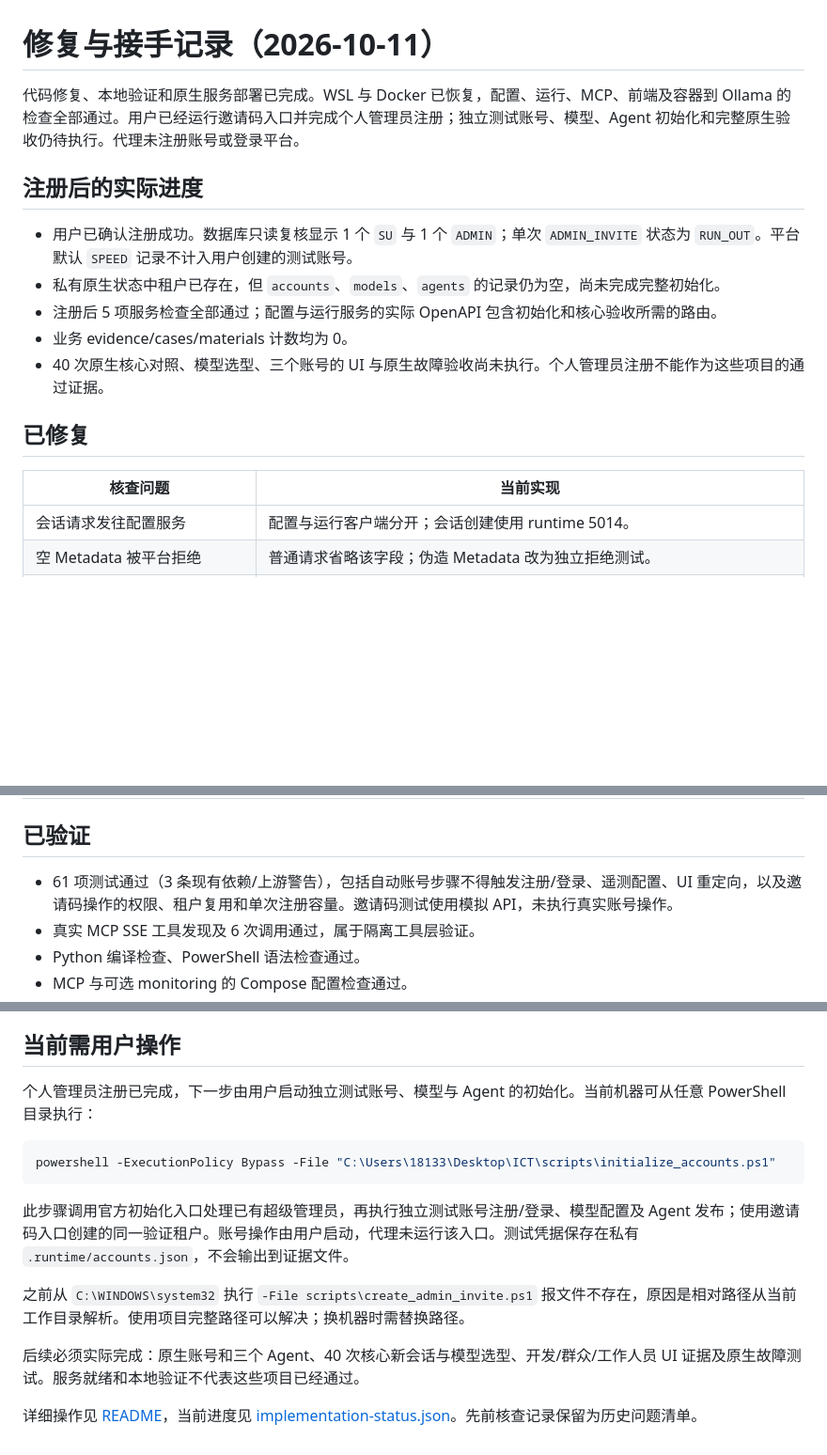
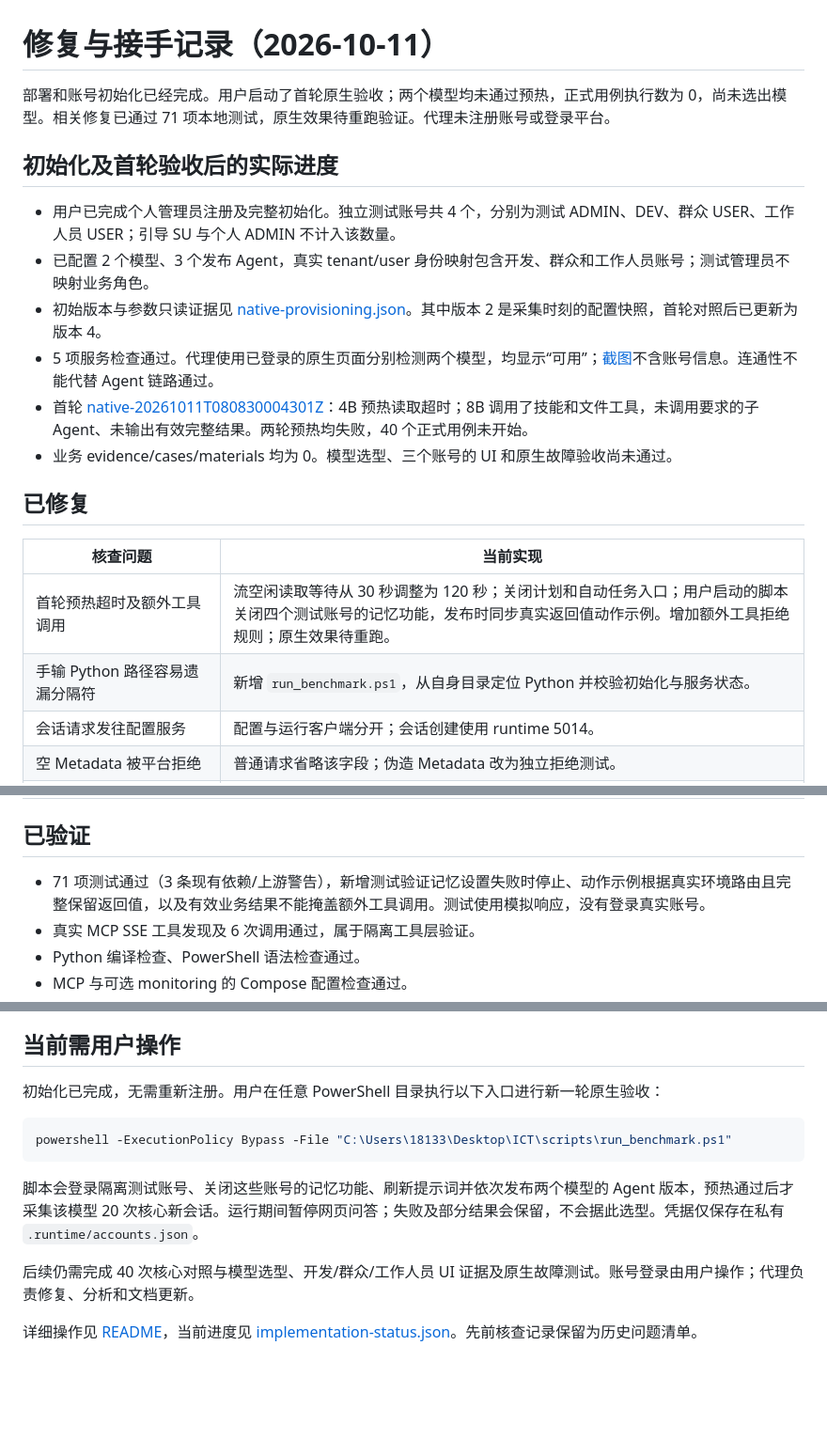
Before and after one commit to miller7-lan/huaweiICT, a Markdown page: evidence/fix-status-2026-10-11.md, 3 parts joined by grey strips. Shown at 94% size. Drawn GitHub-style; blank space fills up the shorter version.

````diff
--- a/evidence/fix-status-2026-10-11.md
+++ b/evidence/fix-status-2026-10-11.md
@@ -1,19 +1,22 @@
 # 修复与接手记录（2026-10-11）
 
-代码修复、本地验证和原生服务部署已完成。WSL 与 Docker 已恢复，配置、运行、MCP、前端及容器到 Ollama 的检查全部通过。用户已经运行邀请码入口并完成个人管理员注册；独立测试账号、模型、Agent 初始化和完整原生验收仍待执行。代理未注册账号或登录平台。
+部署和账号初始化已经完成。用户启动了首轮原生验收；两个模型均未通过预热，正式用例执行数为 0，尚未选出模型。相关修复已通过 71 项本地测试，原生效果待重跑验证。代理未注册账号或登录平台。
 
-## 注册后的实际进度
+## 初始化及首轮验收后的实际进度
 
-- 用户已确认注册成功。数据库只读复核显示 1 个 `SU` 与 1 个 `ADMIN`；单次 `ADMIN_INVITE` 状态为 `RUN_OUT`。平台默认 `SPEED` 记录不计入用户创建的测试账号。
-- 私有原生状态中租户已存在，但 `accounts`、`models`、`agents` 的记录仍为空，尚未完成完整初始化。
-- 注册后 5 项服务检查全部通过；配置与运行服务的实际 OpenAPI 包含初始化和核心验收所需的路由。
-- 业务 evidence/cases/materials 计数均为 0。
-- 40 次原生核心对照、模型选型、三个账号的 UI 与原生故障验收尚未执行。个人管理员注册不能作为这些项目的通过证据。
+- 用户已完成个人管理员注册及完整初始化。独立测试账号共 4 个，分别为测试 ADMIN、DEV、群众 USER、工作人员 USER；引导 SU 与个人 ADMIN 不计入该数量。
+- 已配置 2 个模型、3 个发布 Agent，真实 tenant/user 身份映射包含开发、群众和工作人员账号；测试管理员不映射业务角色。
+- 初始版本与参数只读证据见 [native-provisioning.json](native-provisioning.json)。其中版本 2 是采集时刻的配置快照，首轮对照后已更新为版本 4。
+- 5 项服务检查通过。代理使用已登录的原生页面分别检测两个模型，均显示“可用”；[截图](native-model-connectivity-2026-10-11.jpg)不含账号信息。连通性不能代替 Agent 链路通过。
+- 首轮 [native-20261011T080830004301Z](native-20261011T080830004301Z/summary.json)：4B 预热读取超时；8B 调用了技能和文件工具，未调用要求的子 Agent、未输出有效完整结果。两轮预热均失败，40 个正式用例未开始。
+- 业务 evidence/cases/materials 均为 0。模型选型、三个账号的 UI 和原生故障验收尚未通过。
 
 ## 已修复
 
 | 核查问题 | 当前实现 |
 |---|---|
+| 首轮预热超时及额外工具调用 | 流空闲读取等待从 30 秒调整为 120 秒；关闭计划和自动任务入口；用户启动的脚本关闭四个测试账号的记忆功能，发布时同步真实返回值动作示例。增加额外工具拒绝规则；原生效果待重跑。 |
+| 手输 Python 路径容易遗漏分隔符 | 新增 `run_benchmark.ps1`，从自身目录定位 Python 并校验初始化与服务状态。 |
 | 会话请求发往配置服务 | 配置与运行客户端分开；会话创建使用 runtime 5014。 |
 | 空 Metadata 被平台拒绝 | 普通请求省略该字段；伪造 Metadata 改为独立拒绝测试。 |
 | 原生顶层 reasoning_effort 不兼容 | 关闭平台思考，通过三个 Agent 的提供方自定义参数传递 none；已核对固定上游参数处理，实际平台推理仍待验收。 |
@@ -32,7 +35,7 @@
 
 ## 已验证
 
-- 61 项测试通过（3 条现有依赖/上游警告），包括自动账号步骤不得触发注册/登录、遥测配置、UI 重定向，以及邀请码操作的权限、租户复用和单次注册容量。邀请码测试使用模拟 API，未执行真实账号操作。
+- 71 项测试通过（3 条现有依赖/上游警告），新增测试验证记忆设置失败时停止、动作示例根据真实环境路由且完整保留返回值，以及有效业务结果不能掩盖额外工具调用。测试使用模拟响应，没有登录真实账号。
 - 真实 MCP SSE 工具发现及 6 次调用通过，属于隔离工具层验证。
 - Python 编译检查、PowerShell 语法检查通过。
 - MCP 与可选 monitoring 的 Compose 配置检查通过。
@@ -45,16 +48,14 @@
 
 ## 当前需用户操作
 
-个人管理员注册已完成，下一步由用户启动独立测试账号、模型与 Agent 的初始化。当前机器可从任意 PowerShell 目录执行：
+初始化已完成，无需重新注册。用户在任意 PowerShell 目录执行以下入口进行新一轮原生验收：
 
 ```powershell
-powershell -ExecutionPolicy Bypass -File "C:\Users\18133\Desktop\ICT\scripts\initialize_accounts.ps1"
+powershell -ExecutionPolicy Bypass -File "C:\Users\18133\Desktop\ICT\scripts\run_benchmark.ps1"
 ```
 
-此步骤调用官方初始化入口处理已有超级管理员，再执行独立测试账号注册/登录、模型配置及 Agent 发布；使用邀请码入口创建的同一验证租户。账号操作由用户启动，代理未运行该入口。测试凭据保存在私有 `.runtime/accounts.json`，不会输出到证据文件。
+脚本会登录隔离测试账号、关闭这些账号的记忆功能、刷新提示词并依次发布两个模型的 Agent 版本，预热通过后才采集该模型 20 次核心新会话。运行期间暂停网页问答；失败及部分结果会保留，不会据此选型。凭据仅保存在私有 `.runtime/accounts.json`。
 
-之前从 `C:\WINDOWS\system32` 执行 `-File scripts\create_admin_invite.ps1` 报文件不存在，原因是相对路径从当前工作目录解析。使用项目完整路径可以解决；换机器时需替换路径。
-
-后续必须实际完成：原生账号和三个 Agent、40 次核心新会话与模型选型、开发/群众/工作人员 UI 证据及原生故障测试。服务就绪和本地验证不代表这些项目已经通过。
+后续仍需完成 40 次核心对照与模型选型、开发/群众/工作人员 UI 证据及原生故障测试。账号登录由用户操作；代理负责修复、分析和文档更新。
 
 详细操作见 [README](../README.md)，当前进度见 [implementation-status.json](implementation-status.json)。先前核查记录保留为历史问题清单。
````
Also changed, not shown: README.md (+19 -10 lines), evidence/native-model-connectivity-2026-10-11.jpg (added), 16 other files.
